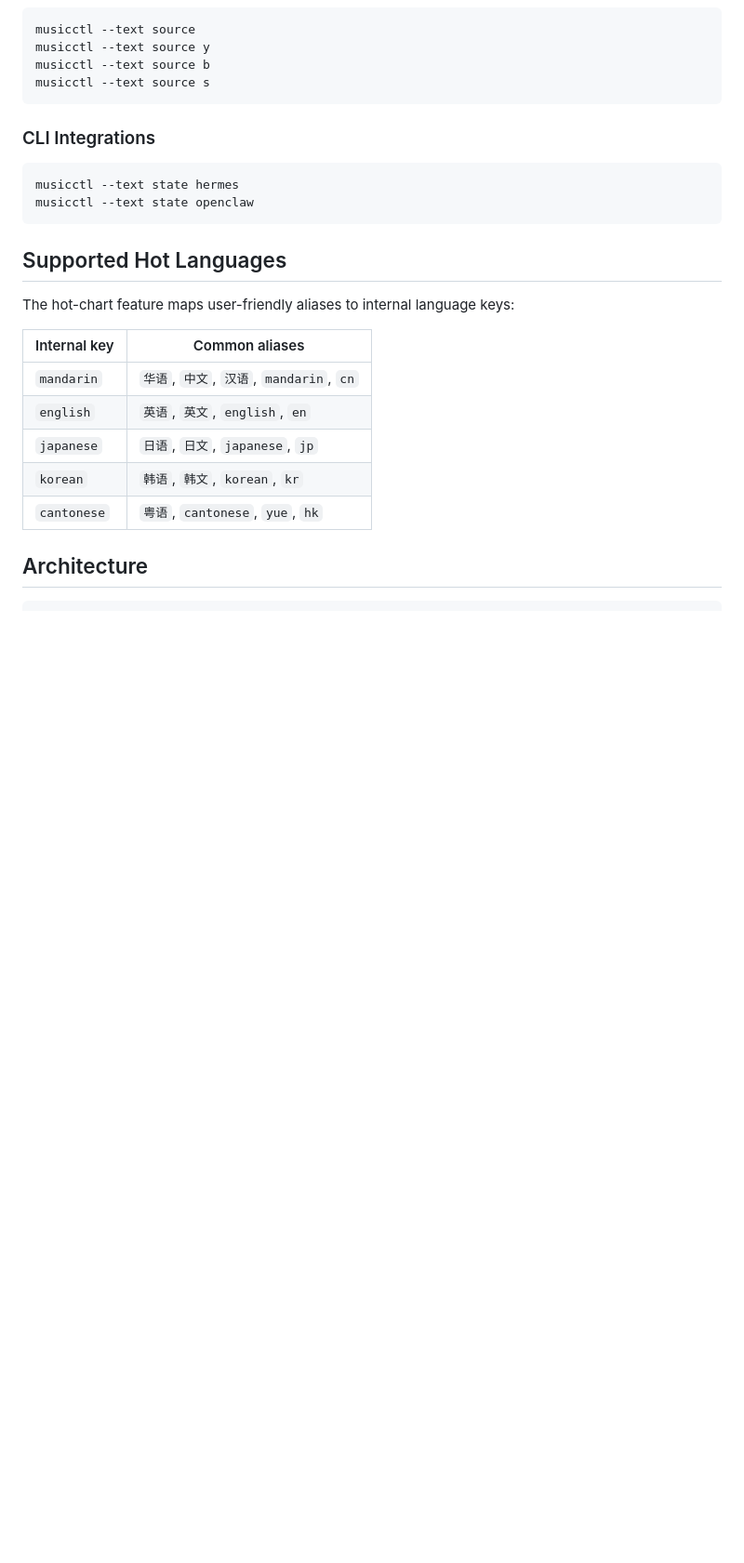
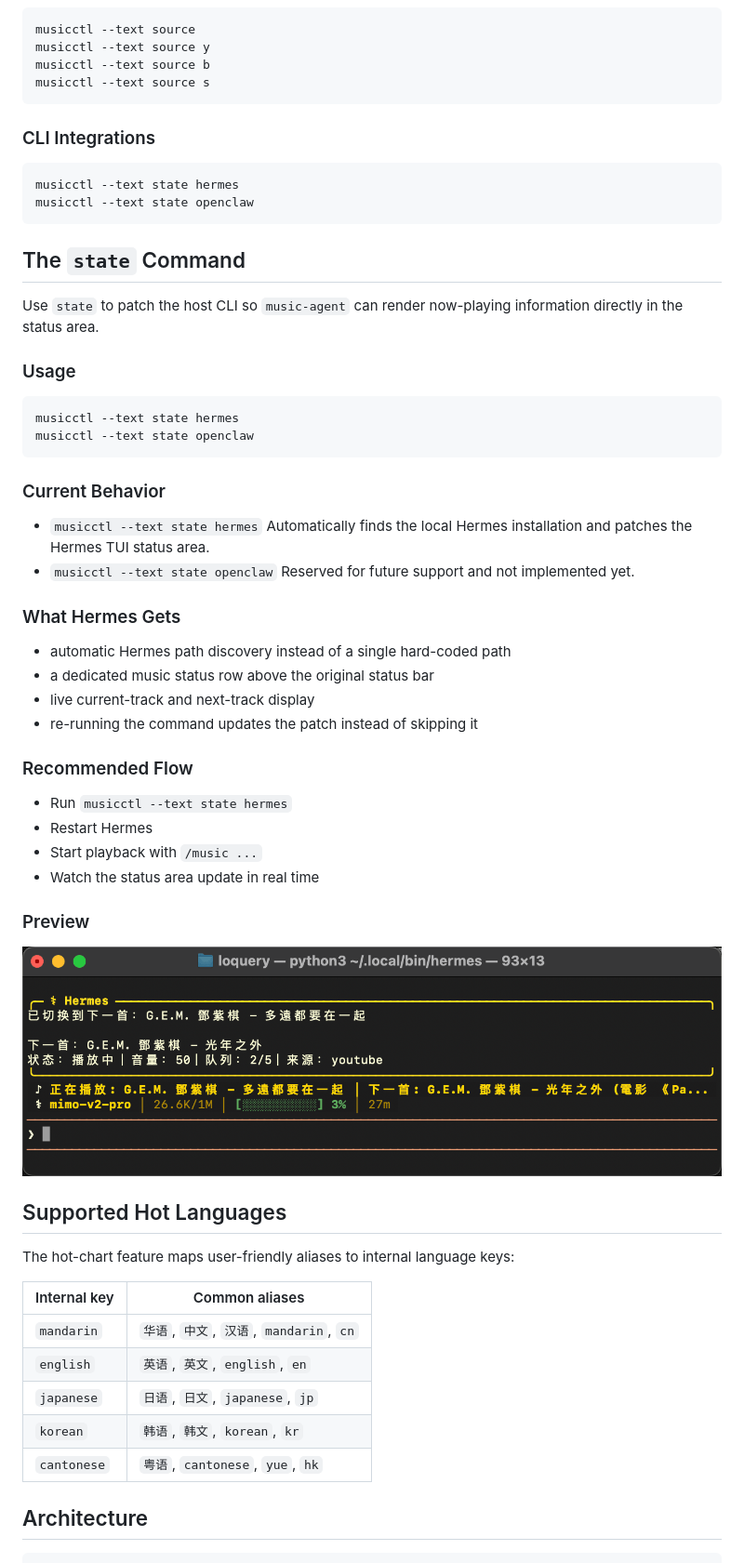
Before and after one commit to LK-520/music-agent, a Markdown page: README.md, the part around the change. Shown: that part at 93% size. Rendered like a GitHub page; pictures changed too: assets/state-hermes.png (added); blank space fills up the shorter version.

````diff
--- a/README.md
+++ b/README.md
@@ -177,6 +177,42 @@ musicctl --text state hermes
 musicctl --text state openclaw
 ```
 
+## The `state` Command
+
+Use `state` to patch the host CLI so `music-agent` can render now-playing information directly in the status area.
+
+### Usage
+
+```bash
+musicctl --text state hermes
+musicctl --text state openclaw
+```
+
+### Current Behavior
+
+- `musicctl --text state hermes`
+  Automatically finds the local Hermes installation and patches the Hermes TUI status area.
+- `musicctl --text state openclaw`
+  Reserved for future support and not implemented yet.
+
+### What Hermes Gets
+
+- automatic Hermes path discovery instead of a single hard-coded path
+- a dedicated music status row above the original status bar
+- live current-track and next-track display
+- re-running the command updates the patch instead of skipping it
+
+### Recommended Flow
+
+- Run `musicctl --text state hermes`
+- Restart Hermes
+- Start playback with `/music ...`
+- Watch the status area update in real time
+
+### Preview
+
+![Hermes state bar](assets/state-hermes.png)
+
 ## Supported Hot Languages
 
 The hot-chart feature maps user-friendly aliases to internal language keys:
````
Also changed, not shown: README.zh-CN.md (+35 -0 lines), 5 other files.
